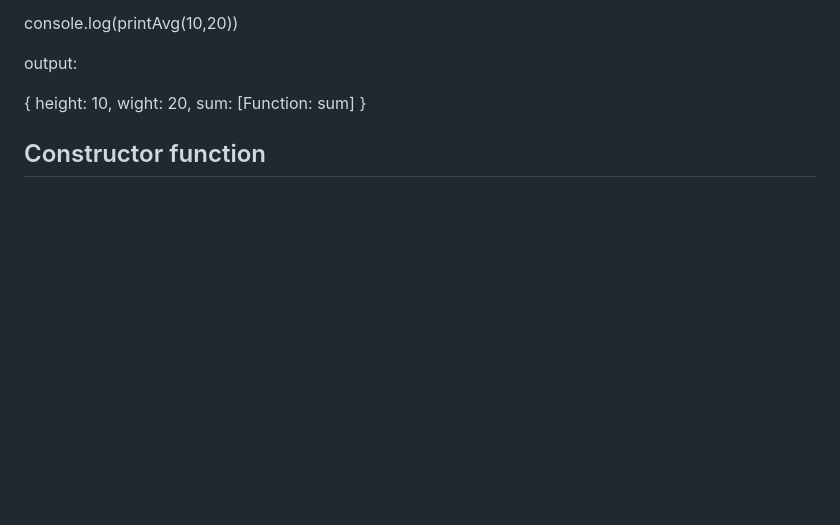
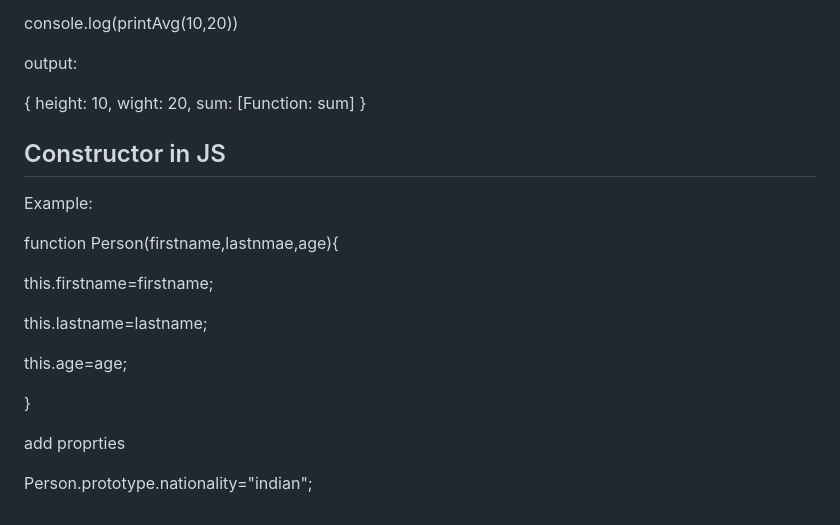
Before and after one commit to vijaySadhuram/JavaScript_BasicstoAdvance, a Markdown page: README.md, the part around the change. GitHub-like rendering; blank space fills up the shorter version.

```diff
--- a/README.md
+++ b/README.md
@@ -215,5 +215,21 @@ output:
 
 { height: 10, wight: 20, sum: [Function: sum] }
 
-Constructor function
+Constructor in JS
 --------------------------------
+
+Example:
+
+function Person(firstname,lastnmae,age){
+
+this.firstname=firstname;
+
+this.lastname=lastname;
+
+this.age=age;
+
+}
+
+add proprties
+
+Person.prototype.nationality="indian";
```
